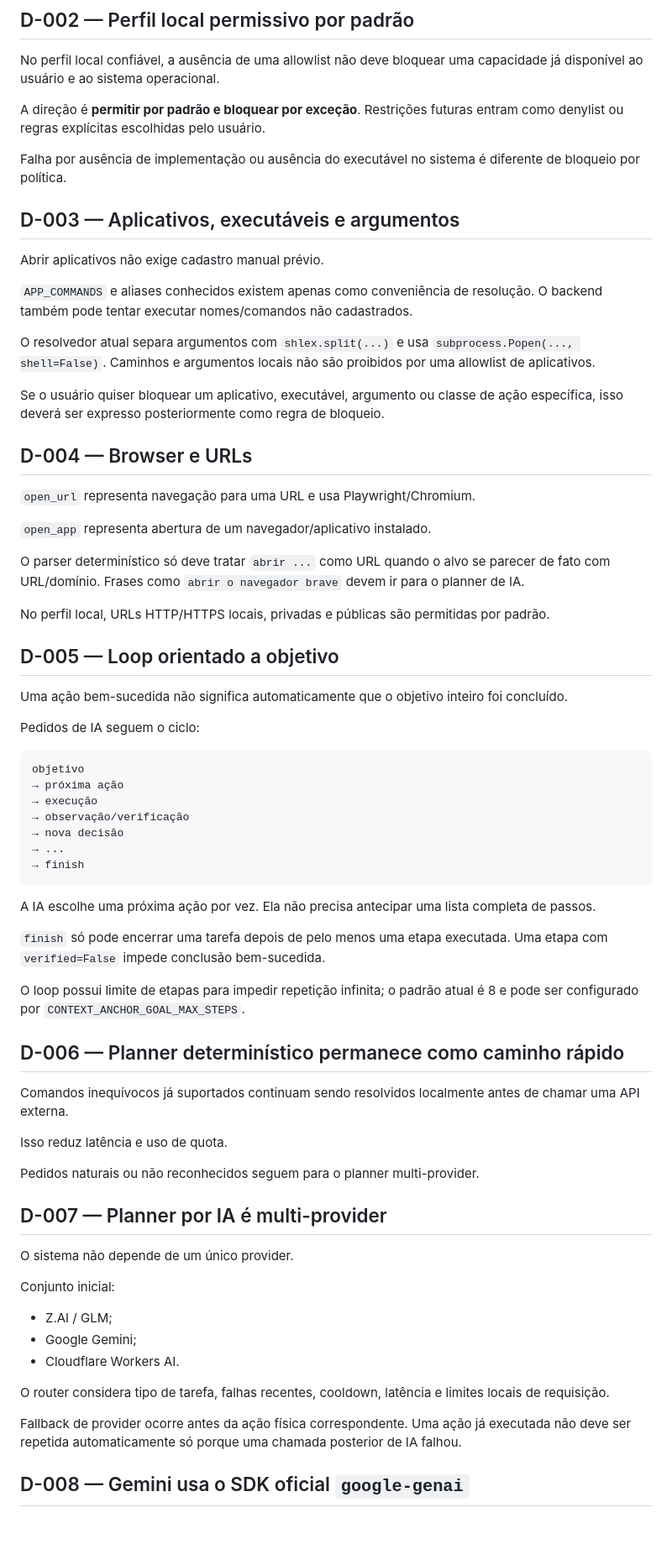
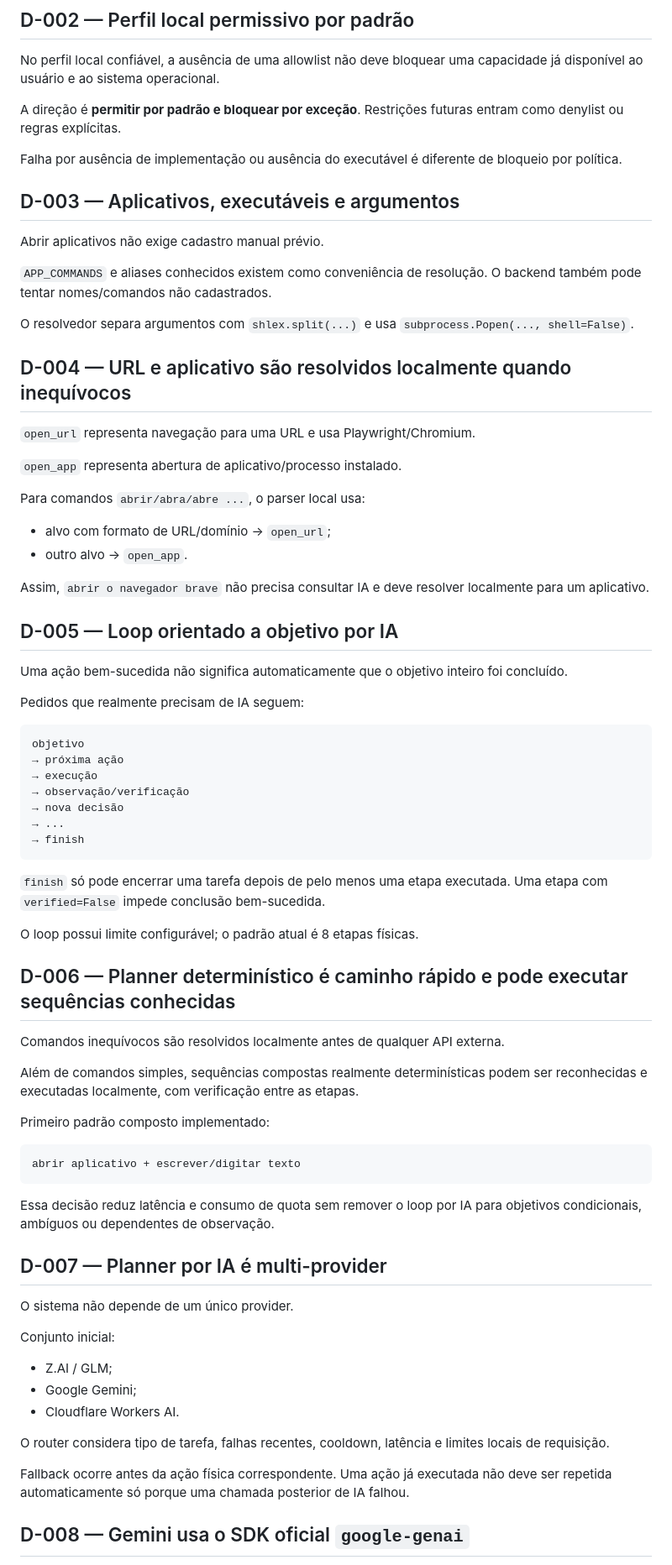
Before and after one commit to leon337/project-memory, a Markdown page: docs/DECISIONS.md, the part around one of its changes. Shown at 84% size. GitHub-like rendering; blank space fills up the shorter version.

Commit message:
Record quota-efficient local planning decisions

````diff
--- a/docs/DECISIONS.md
+++ b/docs/DECISIONS.md
@@ -10,35 +10,36 @@ O operador deve poder usar mouse, teclado, aplicativos, navegador, sites, sessõ
 
 No perfil local confiável, a ausência de uma allowlist não deve bloquear uma capacidade já disponível ao usuário e ao sistema operacional.
 
-A direção é **permitir por padrão e bloquear por exceção**. Restrições futuras entram como denylist ou regras explícitas escolhidas pelo usuário.
+A direção é **permitir por padrão e bloquear por exceção**. Restrições futuras entram como denylist ou regras explícitas.
 
-Falha por ausência de implementação ou ausência do executável no sistema é diferente de bloqueio por política.
+Falha por ausência de implementação ou ausência do executável é diferente de bloqueio por política.
 
 ## D-003 — Aplicativos, executáveis e argumentos
 
 Abrir aplicativos não exige cadastro manual prévio.
 
-`APP_COMMANDS` e aliases conhecidos existem apenas como conveniência de resolução. O backend também pode tentar executar nomes/comandos não cadastrados.
+`APP_COMMANDS` e aliases conhecidos existem como conveniência de resolução. O backend também pode tentar nomes/comandos não cadastrados.
 
-O resolvedor atual separa argumentos com `shlex.split(...)` e usa `subprocess.Popen(..., shell=False)`. Caminhos e argumentos locais não são proibidos por uma allowlist de aplicativos.
+O resolvedor separa argumentos com `shlex.split(...)` e usa `subprocess.Popen(..., shell=False)`.
 
-Se o usuário quiser bloquear um aplicativo, executável, argumento ou classe de ação específica, isso deverá ser expresso posteriormente como regra de bloqueio.
-
-## D-004 — Browser e URLs
+## D-004 — URL e aplicativo são resolvidos localmente quando inequívocos
 
 `open_url` representa navegação para uma URL e usa Playwright/Chromium.
 
-`open_app` representa abertura de um navegador/aplicativo instalado.
+`open_app` representa abertura de aplicativo/processo instalado.
 
-O parser determinístico só deve tratar `abrir ...` como URL quando o alvo se parecer de fato com URL/domínio. Frases como `abrir o navegador brave` devem ir para o planner de IA.
+Para comandos `abrir/abra/abre ...`, o parser local usa:
 
-No perfil local, URLs HTTP/HTTPS locais, privadas e públicas são permitidas por padrão.
+- alvo com formato de URL/domínio → `open_url`;
+- outro alvo → `open_app`.
 
-## D-005 — Loop orientado a objetivo
+Assim, `abrir o navegador brave` não precisa consultar IA e deve resolver localmente para um aplicativo.
+
+## D-005 — Loop orientado a objetivo por IA
 
 Uma ação bem-sucedida não significa automaticamente que o objetivo inteiro foi concluído.
 
-Pedidos de IA seguem o ciclo:
+Pedidos que realmente precisam de IA seguem:
 
 ```text
 objetivo
@@ -50,19 +51,23 @@ objetivo
 → finish
 ```
 
-A IA escolhe uma próxima ação por vez. Ela não precisa antecipar uma lista completa de passos.
-
 `finish` só pode encerrar uma tarefa depois de pelo menos uma etapa executada. Uma etapa com `verified=False` impede conclusão bem-sucedida.
 
-O loop possui limite de etapas para impedir repetição infinita; o padrão atual é 8 e pode ser configurado por `CONTEXT_ANCHOR_GOAL_MAX_STEPS`.
+O loop possui limite configurável; o padrão atual é 8 etapas físicas.
 
-## D-006 — Planner determinístico permanece como caminho rápido
+## D-006 — Planner determinístico é caminho rápido e pode executar sequências conhecidas
 
-Comandos inequívocos já suportados continuam sendo resolvidos localmente antes de chamar uma API externa.
+Comandos inequívocos são resolvidos localmente antes de qualquer API externa.
 
-Isso reduz latência e uso de quota.
+Além de comandos simples, sequências compostas realmente determinísticas podem ser reconhecidas e executadas localmente, com verificação entre as etapas.
 
-Pedidos naturais ou não reconhecidos seguem para o planner multi-provider.
+Primeiro padrão composto implementado:
+
+```text
+abrir aplicativo + escrever/digitar texto
+```
+
+Essa decisão reduz latência e consumo de quota sem remover o loop por IA para objetivos condicionais, ambíguos ou dependentes de observação.
 
 ## D-007 — Planner por IA é multi-provider
 
@@ -76,7 +81,7 @@ Conjunto inicial:
 
 O router considera tipo de tarefa, falhas recentes, cooldown, latência e limites locais de requisição.
 
-Fallback de provider ocorre antes da ação física correspondente. Uma ação já executada não deve ser repetida automaticamente só porque uma chamada posterior de IA falhou.
+Fallback ocorre antes da ação física correspondente. Uma ação já executada não deve ser repetida automaticamente só porque uma chamada posterior de IA falhou.
 
 ## D-008 — Gemini usa o SDK oficial `google-genai`
 
````
Also changed, not shown: other parts of docs/DECISIONS.md (+23 -7 lines).
